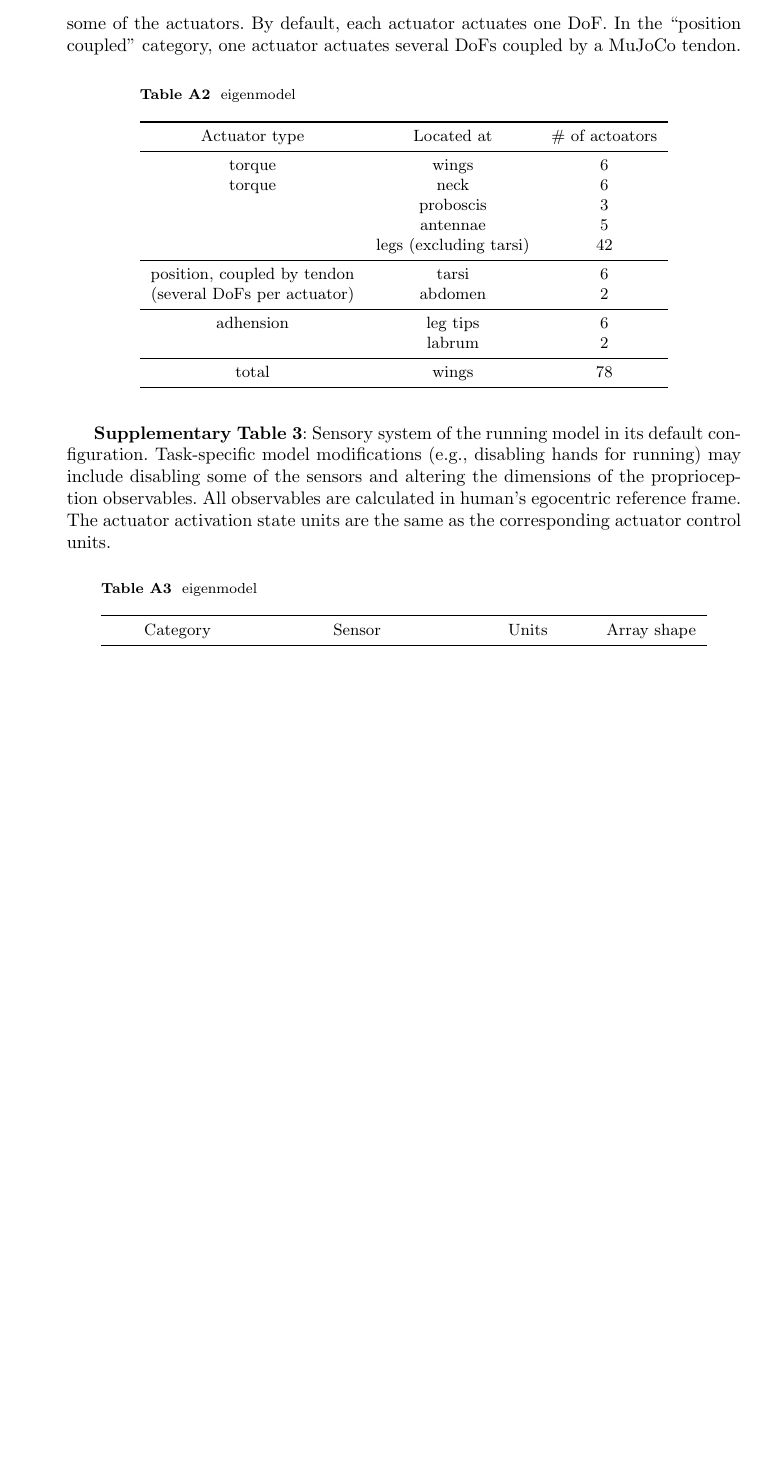
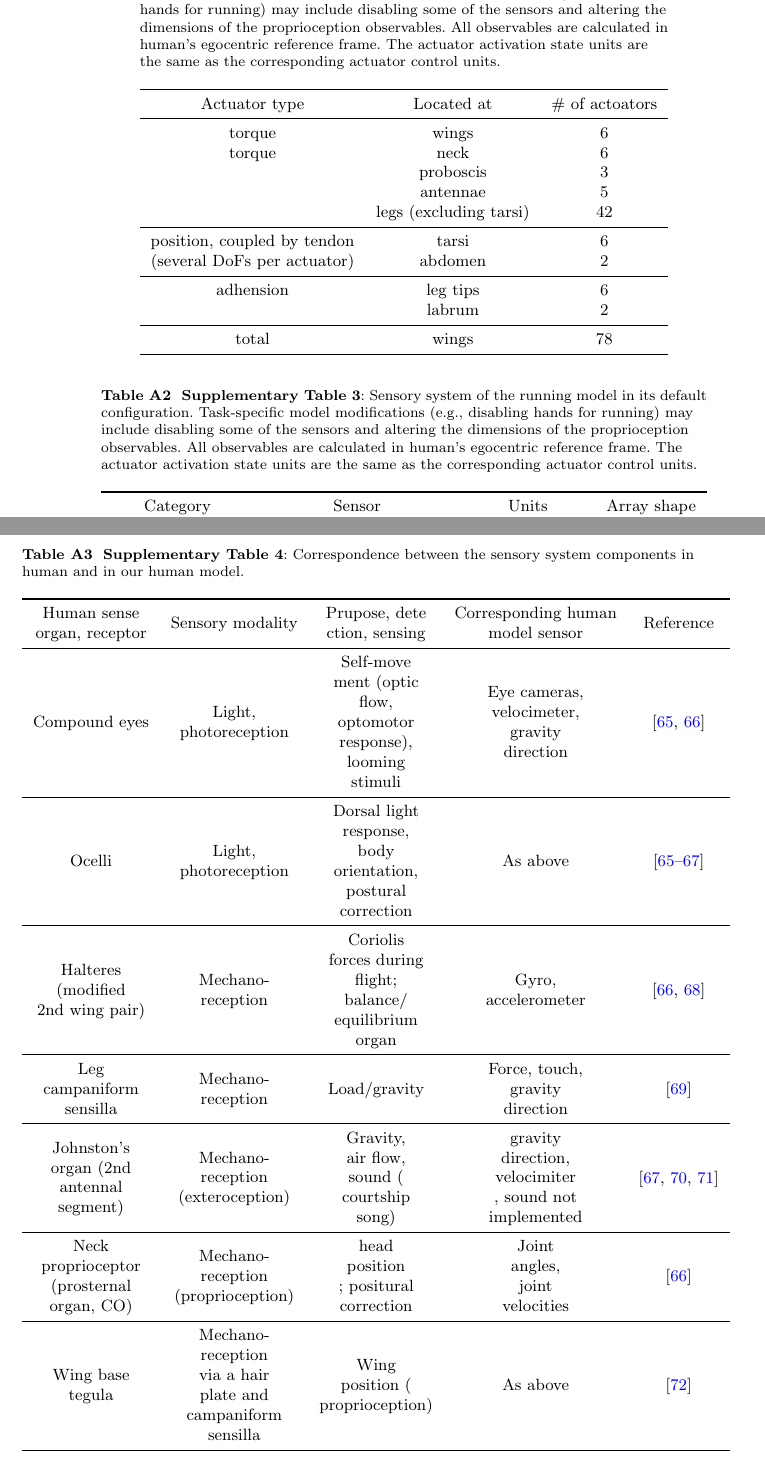
Before and after one commit to xiao-ma-gua/locomotion, a LaTeX paper (sn/sn-article.tex): part of page 28 of 34 before the commit and two parts of pages 28 and 29 of 36 after it, the two joined at a grey line, cut at the place of the change, the shorter picture padded with empty space. Compiled offline with pdfLaTeX.

Commit message:
sensory system components

```diff
--- a/sn/sn-article.tex
+++ b/sn/sn-article.tex
@@ -69,6 +69,7 @@
 %%%%
 
 \usepackage{hyperref}
+\usepackage{makecell}
 
 \usepackage{subfigure}  % 使用子图（多个图凑九宫格）
 
@@ -1213,19 +1213,19 @@ Averaged over 52 male humans.
 \end{table}%
 
 
-% 执行器
-\textbf{Supplementary Table 2}:
-Actuators of the fly model in its default configuration.
-Task-specific model modifications (e.g., disabling legs for flight) may include removing some of the actuators.
-By default, each actuator actuates one DoF.
-In the “position coupled” category, one actuator actuates several DoFs coupled by a MuJoCo tendon.
+x
 
 
 
 \begin{table}[htbp]
 	\centering
 	\small
-	\caption{eigenmodel}
+	\caption{% 感觉系统
+		\textbf{Supplementary Table 3}:
+		Sensory system of the running model in its default configuration.
+		Task-specific model modifications (e.g., disabling hands for running) may include disabling some of the sensors and altering the dimensions of the proprioception observables.
+		All observables are calculated in human's egocentric reference frame.
+		The actuator activation state units are the same as the corresponding actuator control units.}
 	\begin{tabular}{ccc}
 		\toprule
 		Actuator type         &        Located at  & \# of actoators     \\
@@ -1250,17 +1250,17 @@ In the “position coupled” category, one actuator actuates several DoFs coupl
 \end{table}%
 
 
-% 感觉系统
-\textbf{Supplementary Table 3}:
-Sensory system of the running model in its default configuration.
-Task-specific model modifications (e.g., disabling hands for running) may include disabling some of the sensors and altering the dimensions of the proprioception observables.
-All observables are calculated in human's egocentric reference frame.
-The actuator activation state units are the same as the corresponding actuator control units.
+
 
 \begin{table}[htbp]
 	\centering
 	\small
-	\caption{eigenmodel}
+	\caption{% 感觉系统
+		\textbf{Supplementary Table 3}:
+		Sensory system of the running model in its default configuration.
+		Task-specific model modifications (e.g., disabling hands for running) may include disabling some of the sensors and altering the dimensions of the proprioception observables.
+		All observables are calculated in human's egocentric reference frame.
+		The actuator activation state units are the same as the corresponding actuator control units.}
 	\begin{tabular}{cccc}
 		\toprule
 		Category         &        Sensor  & Units  & Array shape   \\
@@ -1287,6 +1287,42 @@ The actuator activation state units are the same as the corresponding actuator c
 \end{table}%
 
 
+
+
+
+
+\begin{table}[htbp]
+	\centering
+	\small
+	\caption{\textbf{Supplementary Table 4}:
+		% 传感系统 的不同之处
+		Correspondence between the sensory system components in human and in our human model.}
+	\begin{tabular}{ccccc}
+		\toprule
+		\makecell{Human sense\\organ, receptor}         &        Sensory modality  & \makecell{Prupose, dete\\ction, sensing}  & \makecell{Corresponding human\\ model sensor}  & Reference \\
+		\midrule
+		% Looming stimuli（逼近刺激）指通过模拟物体或威胁源的逼近运动，引发动物或人类的本能反应
+		Compound eyes     &   \makecell{Light,\\ photoreception}      &    \makecell{Self-move\\ment (optic \\flow, \\optomotor \\response), \\looming \\stimuli} & \makecell{Eye cameras, \\ velocimeter, \\ gravity \\ direction} & \cite{hengstenberg1993multisensory,strausfeld1985convergence} \\
+		\midrule
+		% 单眼
+		Ocelli     &   \makecell{Light,\\ photoreception}      &    \makecell{Dorsal light\\ response,\\ body\\ orientation,\\ postural \\ correction} & As above & \cite{hengstenberg1993multisensory,strausfeld1985convergence,mimura1970convergence} \\
+		\midrule
+		% 果蝇稳定的飞行需要称为“halteres”的本体感觉器官来检测身体旋转
+		% 单眼
+		\makecell{Halteres \\(modified \\2nd wing pair)}     &   \makecell{Mechano-\\reception}      &   \makecell{Coriolis \\forces during\\ flight; \\balance/\\equilibrium \\organ} & \makecell{Gyro, \\accelerometer} & \cite{strausfeld1985convergence,fayyazuddin1996haltere} \\
+		\midrule
+		\makecell{Leg \\ campaniform\\sensilla}     &   \makecell{Mechano-\\reception}      &   \makecell{Load/gravity} & \makecell{Force, touch,\\ gravity\\ direction} & \cite{dinges2021location} \\
+		\midrule
+		% 江氏器（Johnston's organ）    是昆虫触角梗节中较常见的一种弦音感器（chordotonal sensillum），最早由Johnston于1855年在埃及伊蚊Aedes aegypti (L.)的雄蚊触角梗角中发现。江氏器主要用于昆虫的定向，如埃及伊蚊的雄蚊常藉400Hz～650Hz的音频来判断雌蚊的位置，找到雌蚊，进行交配
+		\makecell{Johnston's\\ organ (2nd \\ antennal\\ segment)}     &   \makecell{Mechano-\\reception \\ (exteroception)}      &   \makecell{Gravity, \\air flow,\\sound (\\courtship\\ song)} & \makecell{gravity \\direction,\\ velocimiter\\, sound not \\implemented} & \cite{kamikouchi2009neural,mimura1970convergence,mamiya2015antennal} \\
+		\midrule
+		\makecell{Neck \\proprioceptor\\ (prosternal\\ organ, CO)}     &   \makecell{Mechano-\\reception \\ (proprioception)}      &   \makecell{head \\position\\; positural\\ correction} & \makecell{Joint \\angles, \\joint \\velocities} & \cite{strausfeld1985convergence} \\
+		\midrule
+		\makecell{Wing base \\tegula}     &   \makecell{Mechano-\\reception \\ via a hair \\plate and \\ campaniform\\ sensilla}      &   \makecell{Wing \\position (\\proprioception)} & As above & \cite{fudalewicz1963innervation} \\
+		\bottomrule
+	\end{tabular}%
+	\label{tab:s_4}%
+\end{table}%
 
 
 \subsection{Supplementary Video 1} \label{sec:NFT}
```
Also changed, not shown: sn/sn-bibliography.bib (+81 -0 lines), sn/sn-article.tex (1 more changed lines).
